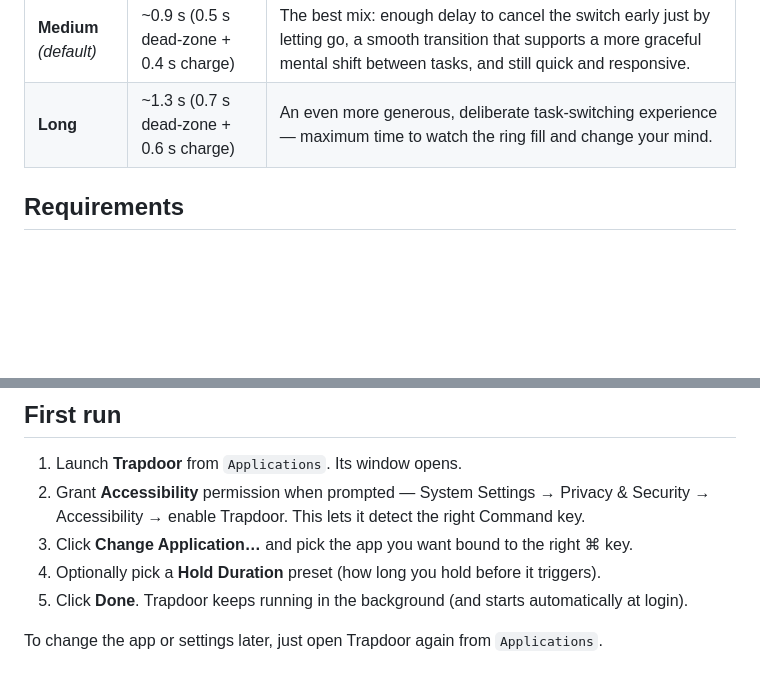
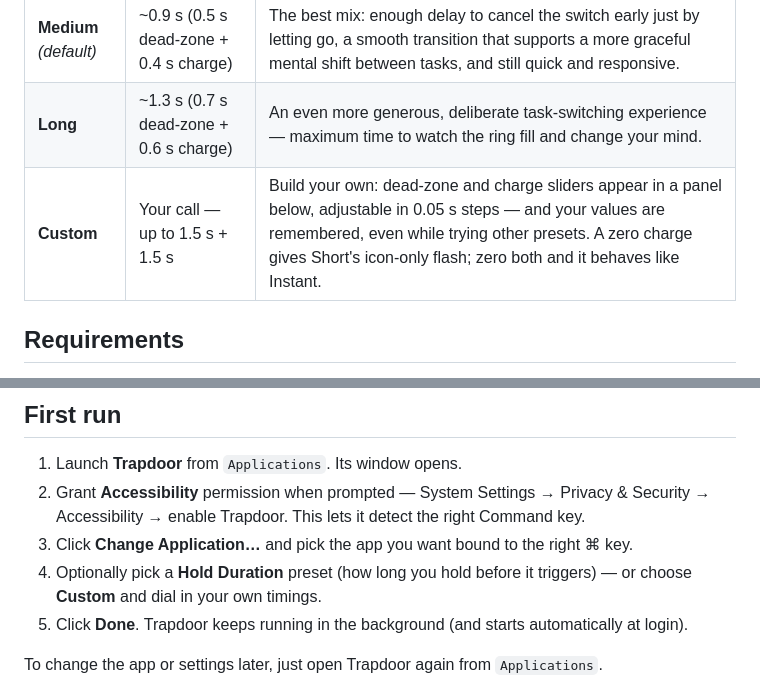
Before and after one commit to grokcodile/key54, a Markdown page: README.md, 2 parts joined by grey strips. Rendered like a GitHub page; blank space fills up the shorter version.

```diff
--- a/README.md
+++ b/README.md
@@ -63,7 +66,7 @@ The slider in settings controls how long you hold the right ⌘ key before the s
 | **Short** | ~0.5 s | A snappy switch that still leaves normal right-⌘ shortcuts usable — anything shorter than the half-second dead-zone is ignored. No charge ring; the app's icon simply appears and dissolves into the switch. |
 | **Medium** *(default)* | ~0.9 s (0.5 s dead-zone + 0.4 s charge) | The best mix: enough delay to cancel the switch early just by letting go, a smooth transition that supports a more graceful mental shift between tasks, and still quick and responsive. |
 | **Long** | ~1.3 s (0.7 s dead-zone + 0.6 s charge) | An even more generous, deliberate task-switching experience — maximum time to watch the ring fill and change your mind. |
-
+| **Custom** | Your call — up to 1.5 s + 1.5 s | Build your own: dead-zone and charge sliders appear in a panel below, adjustable in 0.05 s steps — and your values are remembered, even while trying other presets. A zero charge gives Short's icon-only flash; zero both and it behaves like Instant. |
 
 ## Requirements
 
@@ -86,7 +89,7 @@ This compiles `main.swift`, generates the app icon from `trapdoor_icon.png`, ad-
 1. Launch **Trapdoor** from `Applications`. Its window opens.
 2. Grant **Accessibility** permission when prompted — System Settings → Privacy & Security → Accessibility → enable Trapdoor. This lets it detect the right Command key.
 3. Click **Change Application…** and pick the app you want bound to the right ⌘ key.
-4. Optionally pick a **Hold Duration** preset (how long you hold before it triggers).
+4. Optionally pick a **Hold Duration** preset (how long you hold before it triggers) — or choose **Custom** and dial in your own timings.
 5. Click **Done**. Trapdoor keeps running in the background (and starts automatically at login).
 
 To change the app or settings later, just open Trapdoor again from `Applications`.
```
Also changed, not shown: other parts of README.md (+10 -7 lines), screenshots/settings-custom.png (added), screenshots/settings.png, 2 other files.
